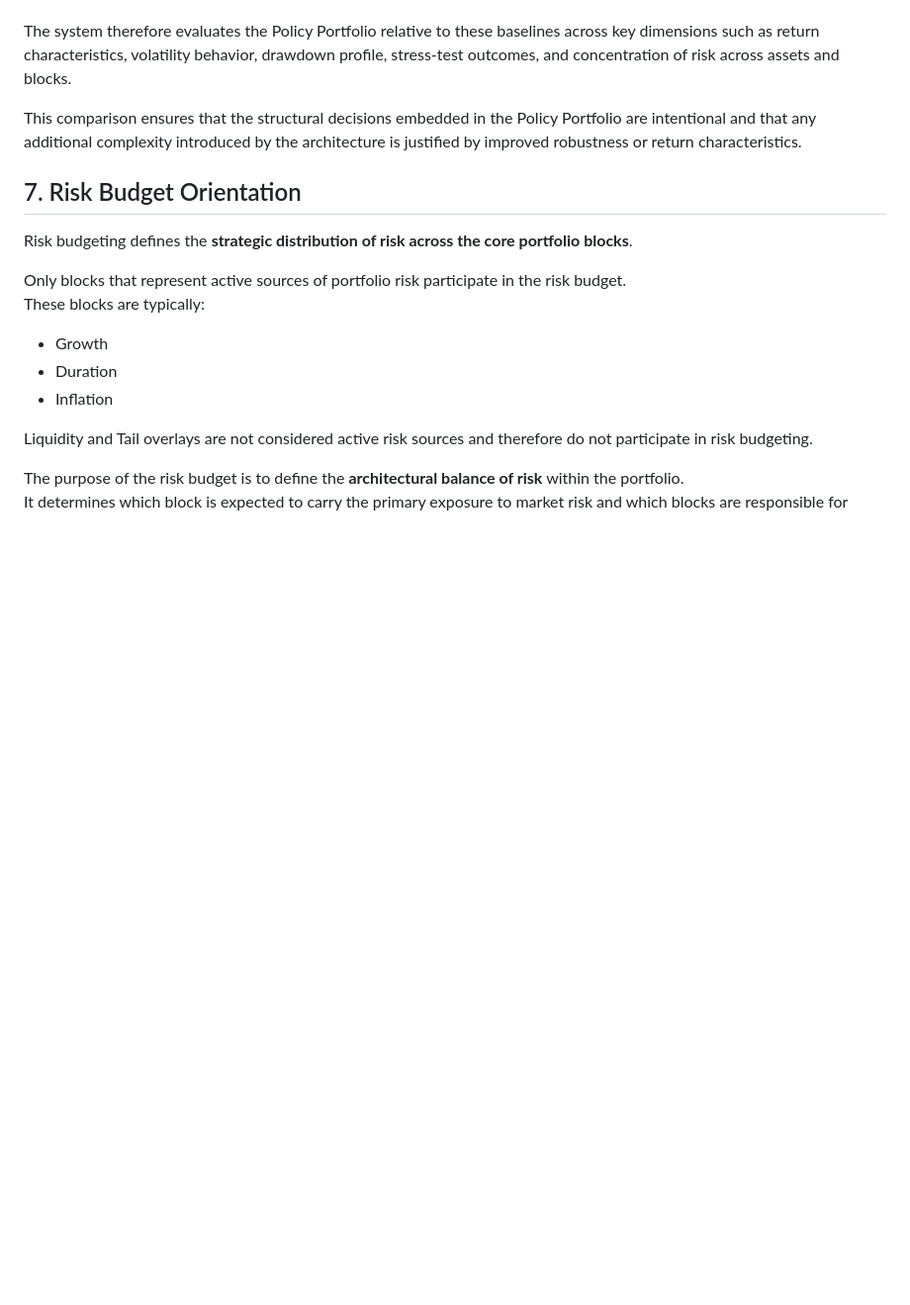
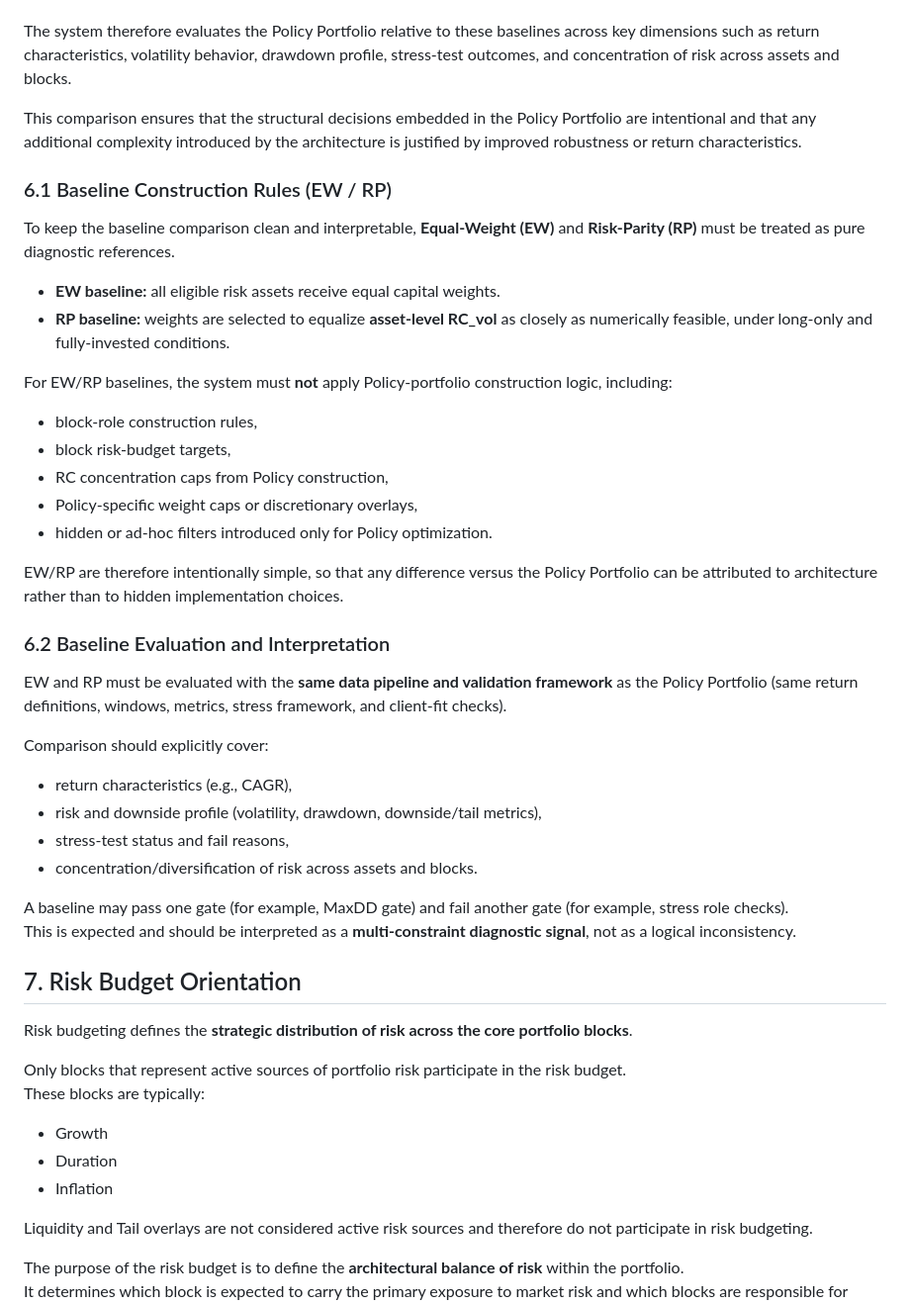
Before and after one commit to chingis1227/Portfolio-Xray, a Markdown page: docs/portfolio_construction_policy.md, the part around the change. Shown at 99% size. Drawn GitHub-style; blank space fills up the shorter version.

Commit message:
EW RP in portfolio policy
Made-with: Cursor

```diff
--- a/docs/portfolio_construction_policy.md
+++ b/docs/portfolio_construction_policy.md
@@ -674,6 +674,39 @@ The system therefore evaluates the Policy Portfolio relative to these baselines
 This comparison ensures that the structural decisions embedded in the Policy Portfolio are intentional and that any additional complexity introduced by the architecture is justified by improved robustness or return characteristics.
 
 
+### 6.1 Baseline Construction Rules (EW / RP)
+
+To keep the baseline comparison clean and interpretable, **Equal-Weight (EW)** and **Risk-Parity (RP)** must be treated as pure diagnostic references.
+
+- **EW baseline:** all eligible risk assets receive equal capital weights.
+- **RP baseline:** weights are selected to equalize **asset-level RC_vol** as closely as numerically feasible, under long-only and fully-invested conditions.
+
+For EW/RP baselines, the system must **not** apply Policy-portfolio construction logic, including:
+
+- block-role construction rules,
+- block risk-budget targets,
+- RC concentration caps from Policy construction,
+- Policy-specific weight caps or discretionary overlays,
+- hidden or ad-hoc filters introduced only for Policy optimization.
+
+EW/RP are therefore intentionally simple, so that any difference versus the Policy Portfolio can be attributed to architecture rather than to hidden implementation choices.
+
+
+### 6.2 Baseline Evaluation and Interpretation
+
+EW and RP must be evaluated with the **same data pipeline and validation framework** as the Policy Portfolio (same return definitions, windows, metrics, stress framework, and client-fit checks).
+
+Comparison should explicitly cover:
+
+- return characteristics (e.g., CAGR),
+- risk and downside profile (volatility, drawdown, downside/tail metrics),
+- stress-test status and fail reasons,
+- concentration/diversification of risk across assets and blocks.
+
+A baseline may pass one gate (for example, MaxDD gate) and fail another gate (for example, stress role checks).
+This is expected and should be interpreted as a **multi-constraint diagnostic signal**, not as a logical inconsistency.
+
+
 ## 7. Risk Budget Orientation
 
 Risk budgeting defines the **strategic distribution of risk across the core portfolio blocks**.
```
